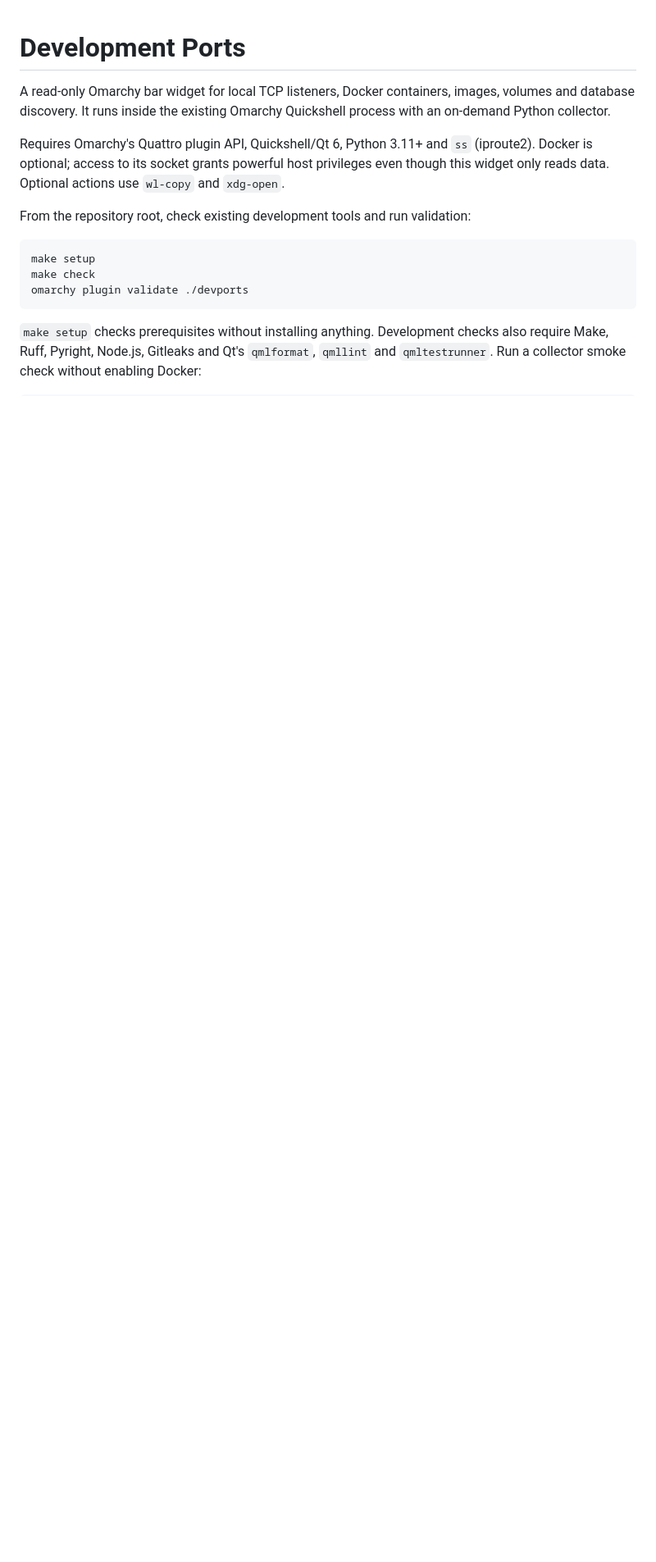
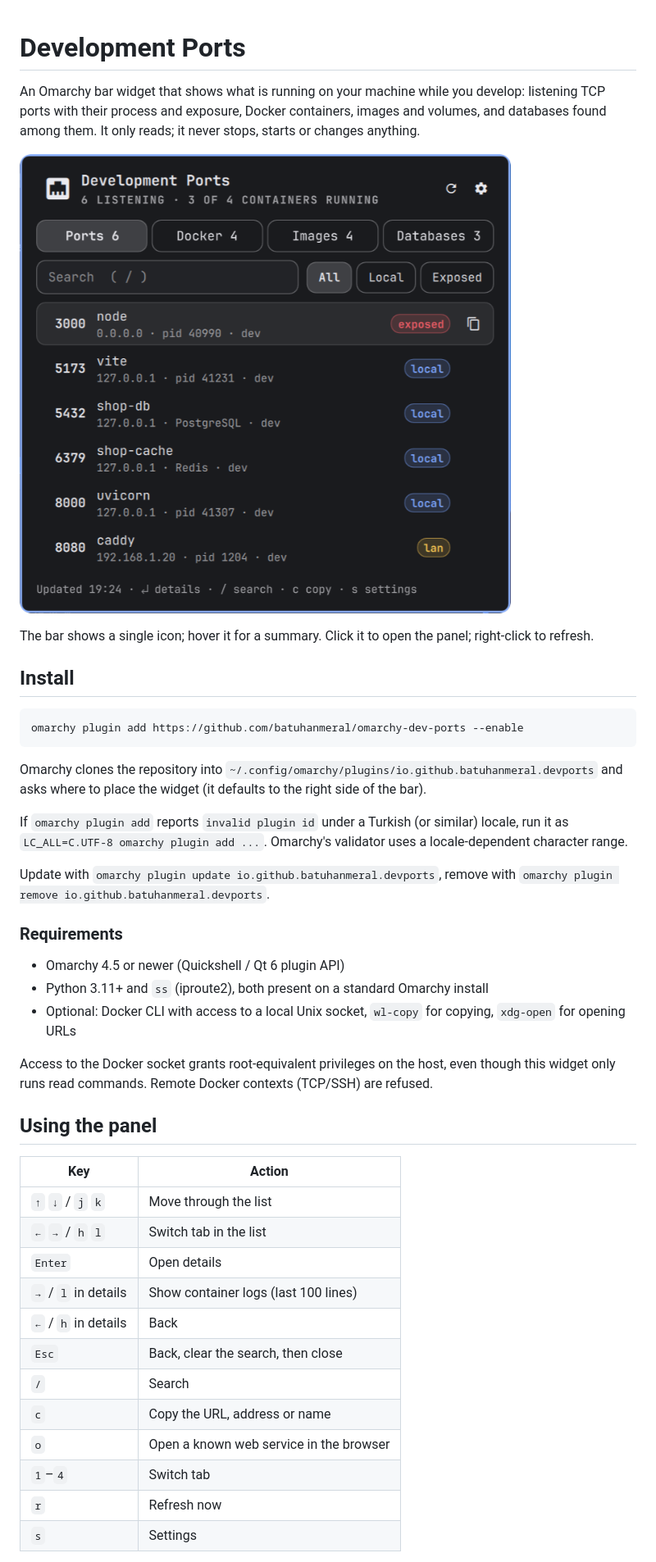
Before and after one commit to batuhanmeral/omarchy-development-dashboard, a Markdown page: README.md, the part around one of its changes. Shown at 82% size. Rendered like a GitHub page; pictures changed too: preview.png (added); blank space fills up the shorter version.

Commit message:
docs: document plugin installation and add a panel preview

````diff
--- a/README.md
+++ b/README.md
@@ -1,22 +1,55 @@
 # Development Ports
 
-A read-only Omarchy bar widget for local TCP listeners, Docker containers, images,
-volumes and database discovery. It runs inside the existing Omarchy Quickshell
-process with an on-demand Python collector.
+An Omarchy bar widget that shows what is running on your machine while you develop:
+listening TCP ports with their process and exposure, Docker containers, images and
+volumes, and databases found among them. It only reads; it never stops, starts or
+changes anything.
 
-Requires Omarchy's Quattro plugin API, Quickshell/Qt 6, Python 3.11+ and `ss`
-(iproute2). Docker is optional; access to its socket grants powerful host
-privileges even though this widget only reads data. Optional actions use
-`wl-copy` and `xdg-open`.
+![Development Ports panel listing local, LAN and exposed ports](preview.png)
 
-From the repository root, check existing development tools and run validation:
+The bar shows a single icon; hover it for a summary. Click it to open the panel;
+right-click to refresh.
+
+## Install
 
 ```bash
-make setup
-make check
-omarchy plugin validate ./devports
+omarchy plugin add https://github.com/batuhanmeral/omarchy-dev-ports --enable
 ```
 
-`make setup` checks prerequisites without installing anything. Development checks
-also require Make, Ruff, Pyright, Node.js, Gitleaks and Qt's `qmlformat`, `qmllint`
-and `qmltestrunner`. Run a collector smoke check without enabling Docker:
+Omarchy clones the repository into `~/.config/omarchy/plugins/io.github.batuhanmeral.devports`
+and asks where to place the widget (it defaults to the right side of the bar).
+
+If `omarchy plugin add` reports `invalid plugin id` under a Turkish (or similar) locale,
+run it as `LC_ALL=C.UTF-8 omarchy plugin add ...`. Omarchy's validator uses a
+locale-dependent character range.
+
+Update with `omarchy plugin update io.github.batuhanmeral.devports`, remove with
+`omarchy plugin remove io.github.batuhanmeral.devports`.
+
+### Requirements
+
+- Omarchy 4.5 or newer (Quickshell / Qt 6 plugin API)
+- Python 3.11+ and `ss` (iproute2), both present on a standard Omarchy install
+- Optional: Docker CLI with access to a local Unix socket, `wl-copy` for copying,
+  `xdg-open` for opening URLs
+
+Access to the Docker socket grants root-equivalent privileges on the host, even though
+this widget only runs read commands. Remote Docker contexts (TCP/SSH) are refused.
+
+## Using the panel
+
+| Key | Action |
+| --- | --- |
+| `↑` `↓` / `j` `k` | Move through the list |
+| `←` `→` / `h` `l` | Switch tab in the list |
+| `Enter` | Open details |
+| `→` / `l` in details | Show container logs (last 100 lines) |
+| `←` / `h` in details | Back |
+| `Esc` | Back, clear the search, then close |
+| `/` | Search |
+| `c` | Copy the URL, address or name |
+| `o` | Open a known web service in the browser |
+| `1`–`4` | Switch tab |
+| `r` | Refresh now |
+| `s` | Settings |
+
````
Also changed, not shown: other parts of README.md (+19 -5 lines), 1 other file.
